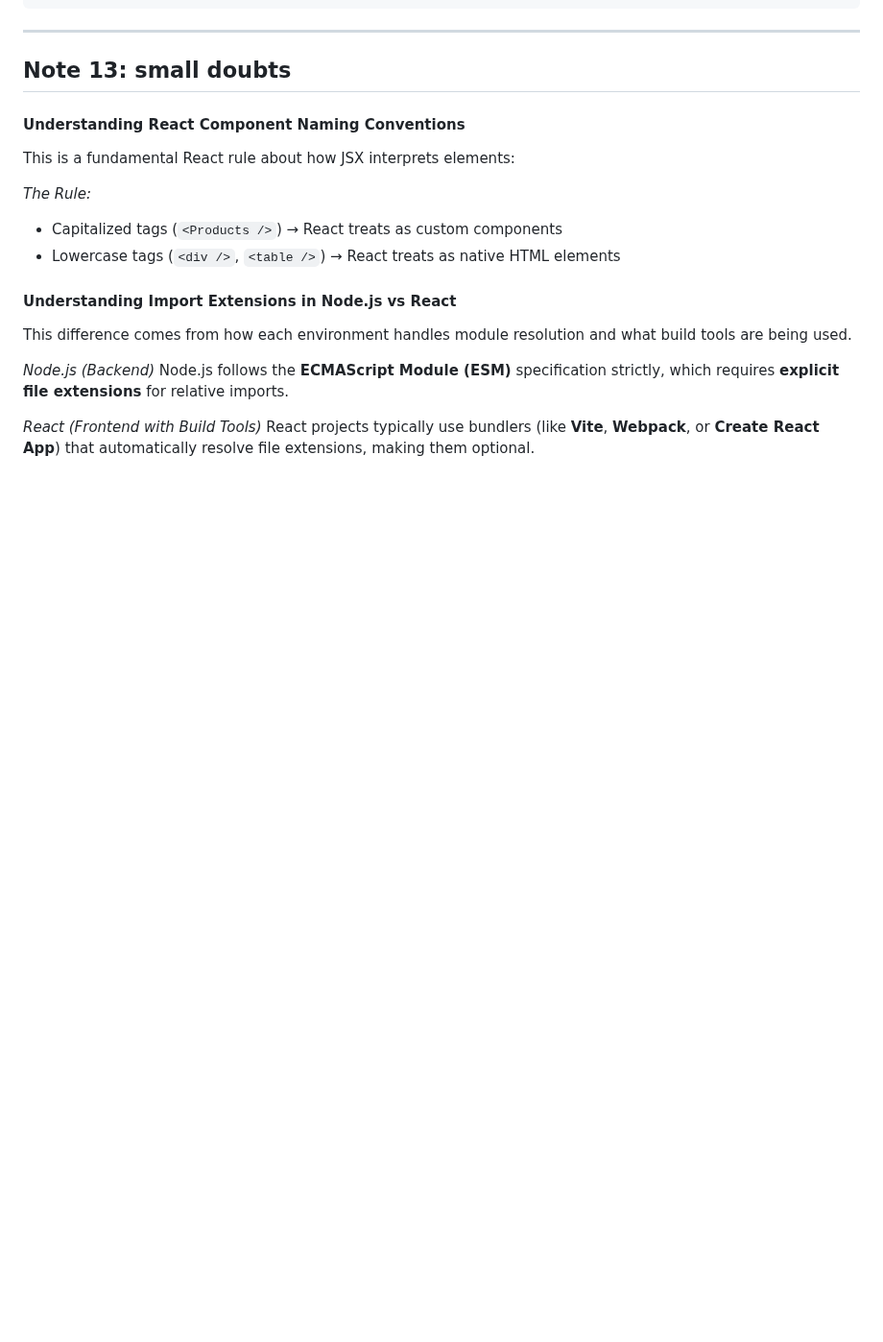
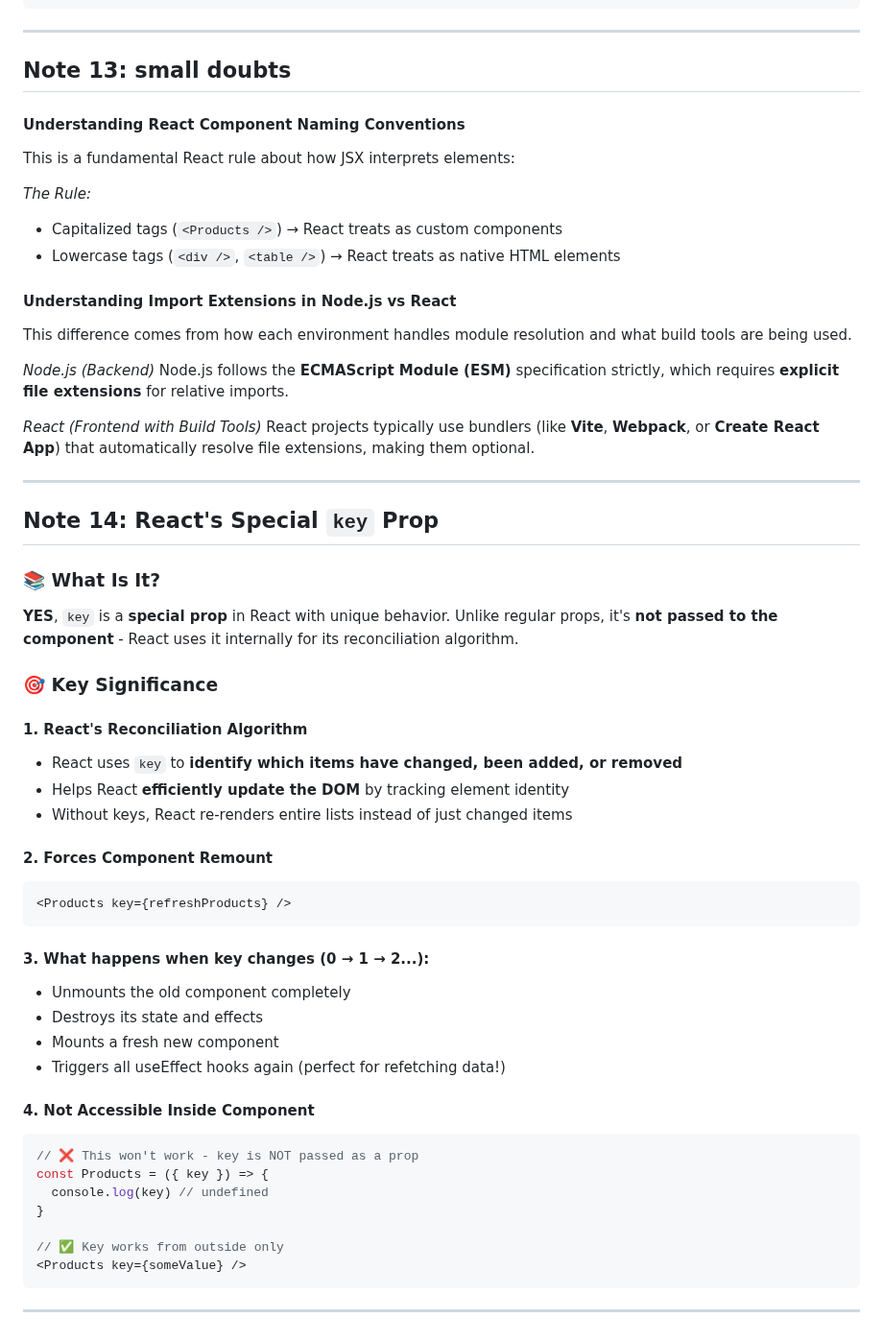
Before and after one commit to saayush615/Ecobazar, a Markdown page: frontend/README.md, the part around the change. Shown at 96% size. Drawn GitHub-style; blank space fills up the shorter version.

Commit message:
docs: Key props

````diff
--- a/frontend/README.md
+++ b/frontend/README.md
@@ -823,3 +823,41 @@ Node.js follows the **ECMAScript Module (ESM)** specification strictly, which re
 
 _React (Frontend with Build Tools)_
 React projects typically use bundlers (like **Vite**, **Webpack**, or **Create React App**) that automatically resolve file extensions, making them optional.
+
+---
+## Note 14: React's Special `key` Prop
+
+### 📚 What Is It?
+
+**YES**, `key` is a **special prop** in React with unique behavior. Unlike regular props, it's **not passed to the component** - React uses it internally for its reconciliation algorithm.
+
+### 🎯 Key Significance
+
+#### 1. React's Reconciliation Algorithm
+- React uses `key` to **identify which items have changed, been added, or removed**
+- Helps React **efficiently update the DOM** by tracking element identity
+- Without keys, React re-renders entire lists instead of just changed items
+
+#### 2. Forces Component Remount
+```jsx
+<Products key={refreshProducts} />
+```
+
+#### 3. What happens when key changes (0 → 1 → 2...):
+
+- Unmounts the old component completely
+- Destroys its state and effects
+- Mounts a fresh new component
+- Triggers all useEffect hooks again (perfect for refetching data!)
+
+#### 4. Not Accessible Inside Component
+```jsx
+// ❌ This won't work - key is NOT passed as a prop
+const Products = ({ key }) => {
+  console.log(key) // undefined
+}
+
+// ✅ Key works from outside only
+<Products key={someValue} />
+```
+---
````
